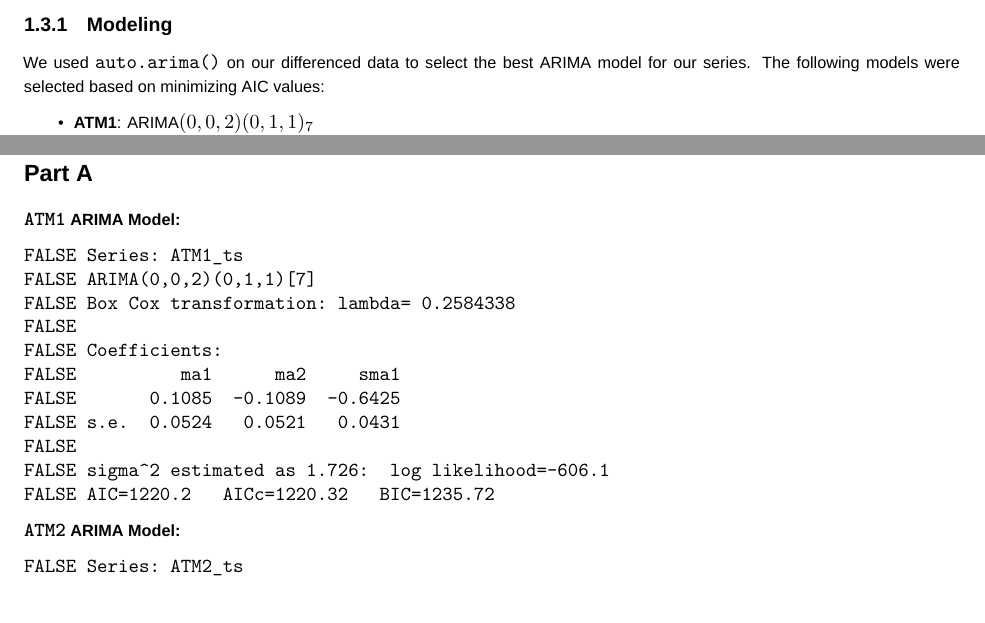
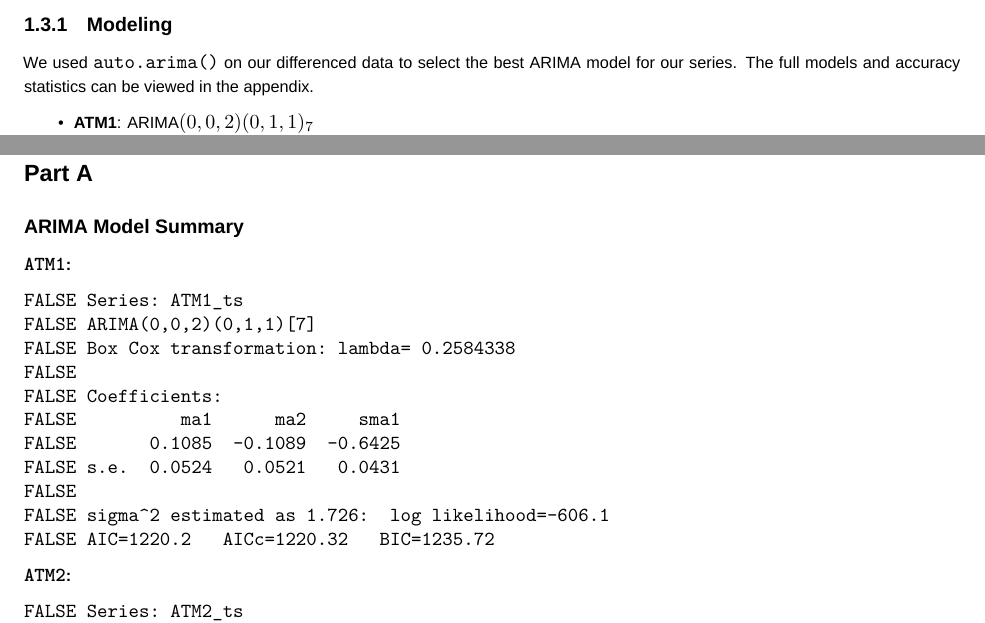
Before and after one commit to wheremagichappens/CUNY_DATA_624, a LaTeX book (Project One/Part-A-JM.tex): two parts of pages 6 and 7 of 10, joined at a grey line, cut so that both start at the same text, the shorter picture padded with empty space. Compiled offline with XeLaTeX; a missing font is replaced by an installed copy or a similar font.

Commit message:
Added ARIMA model summary to appendix

```diff
--- a/Project One/Part-A-JM.tex
+++ b/Project One/Part-A-JM.tex
@@ -324,8 +324,8 @@ ATM2 & 2.0006 & 0.016\\
 \subsection{Modeling}\label{modeling}}
 
 We used \texttt{auto.arima()} on our differenced data to select the best
-ARIMA model for our series. The following models were selected based on
-minimizing AIC values:
+ARIMA model for our series. The full models and accuracy statistics can
+be viewed in the appendix.
 
 \begin{itemize}
 \tightlist
@@ -361,7 +361,11 @@ located within our data output folder.
 \section*{Part A}\label{Part-A}}
 \addcontentsline{toc}{section}{Part A}
 
-\textbf{\texttt{ATM1} ARIMA Model:}
+\hypertarget{Part-A-arima}{%
+\subsection*{ARIMA Model Summary}\label{Part-A-arima}}
+\addcontentsline{toc}{subsection}{ARIMA Model Summary}
+
+\textbf{\texttt{ATM1}:}
 
 \begin{verbatim}
 FALSE Series: ATM1_ts
@@ -377,7 +381,7 @@ FALSE sigma^2 estimated as 1.726:  log likelihood=-606.1
 FALSE AIC=1220.2   AICc=1220.32   BIC=1235.72
 \end{verbatim}
 
-\textbf{\texttt{ATM2} ARIMA Model:}
+\textbf{\texttt{ATM2}:}
 
 \begin{verbatim}
 FALSE Series: ATM2_ts
```
Also changed, not shown: Project One/Part-A-JM.pdf, Project One/Part-A-JM_files/figure-latex/unnamed-chunk-2-1.pdf, Project One/Part-A-JM_files/figure-latex/unnamed-chunk-3-1.pdf, Project One/Part-A-JM_files/figure-latex/unnamed-chunk-4-1.pdf, Project One/Part-A-JM_files/figure-latex/unnamed-chunk-6-1.pdf, Project One/Part-A-JM_files/figure-latex/unnamed-chunk-6-2.pdf, Project One/Part-A-JM_files/figure-latex/unnamed-chunk-7-1.pdf, Project One/Part-A-JM.tex (2 more changed lines), 2 other files.
